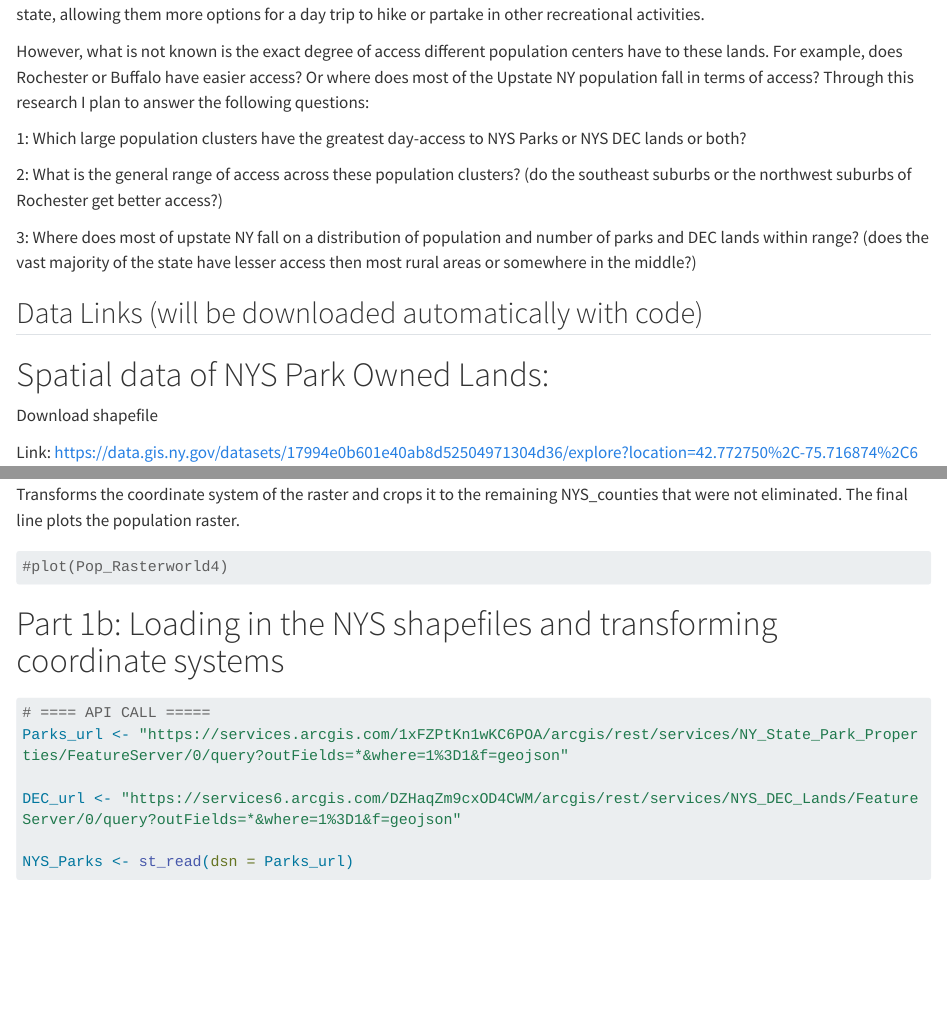
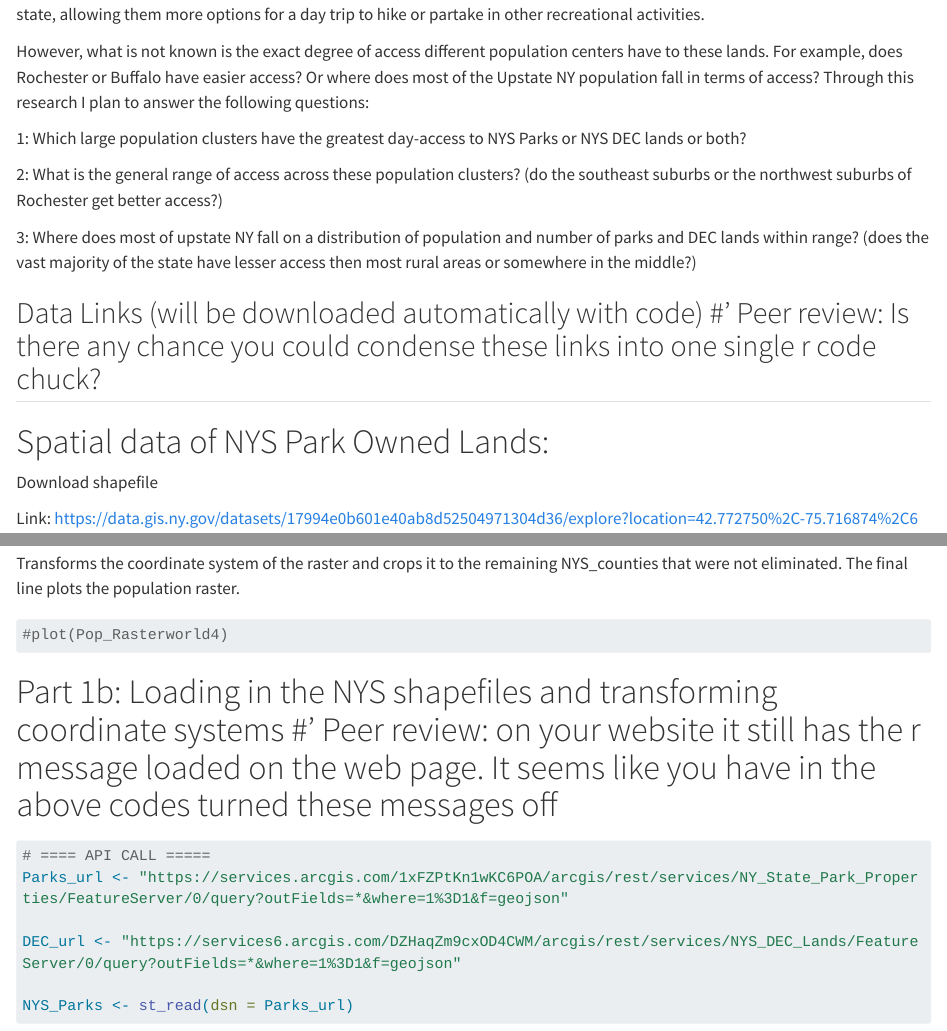
Before and after one commit to smarques64/GEO511_Final_Project, a Quarto document (index.qmd): the page in a window 1100 px wide, from 360 px down, and a second part further down, joined at a grey line. Rendered offline with R 4.5, knitr and Pandoc in place of Quarto, with nearby package versions; some code elsewhere in the file could not run offline; long lines of code are wrapped.

Commit message:
PeerReview_mjbargne
I added some suggestions and helpful tips! This project looks amazing! You're doing a great job, keep it up!

````diff
--- a/index.qmd
+++ b/index.qmd
@@ -18,7 +18,7 @@ However, what is not known is the exact degree of access different population ce
 
 3: Where does most of upstate NY fall on a distribution of population and number of parks and DEC lands within range? (does the vast majority of the state have lesser access then most rural areas or somewhere in the middle?)
 
-## Data Links (will be downloaded automatically with code)
+## Data Links (will be downloaded automatically with code) #' Peer review: Is there any chance you could condense these links into one single r code chuck?
 
 # Spatial data of NYS Park Owned Lands:
 Download shapefile
@@ -106,7 +106,7 @@ Transforms the coordinate system of the raster and crops it to the remaining NYS
 #plot(Pop_Rasterworld4)
 ```
 
-# Part 1b: Loading in the NYS shapefiles and transforming coordinate systems
+# Part 1b: Loading in the NYS shapefiles and transforming coordinate systems #' Peer review: on your website it still has the r message loaded on the web page. It seems like you have in the above codes turned these messages off
 
 
 ```{r}
````
Also changed, not shown: index.qmd (2 more changed lines).
